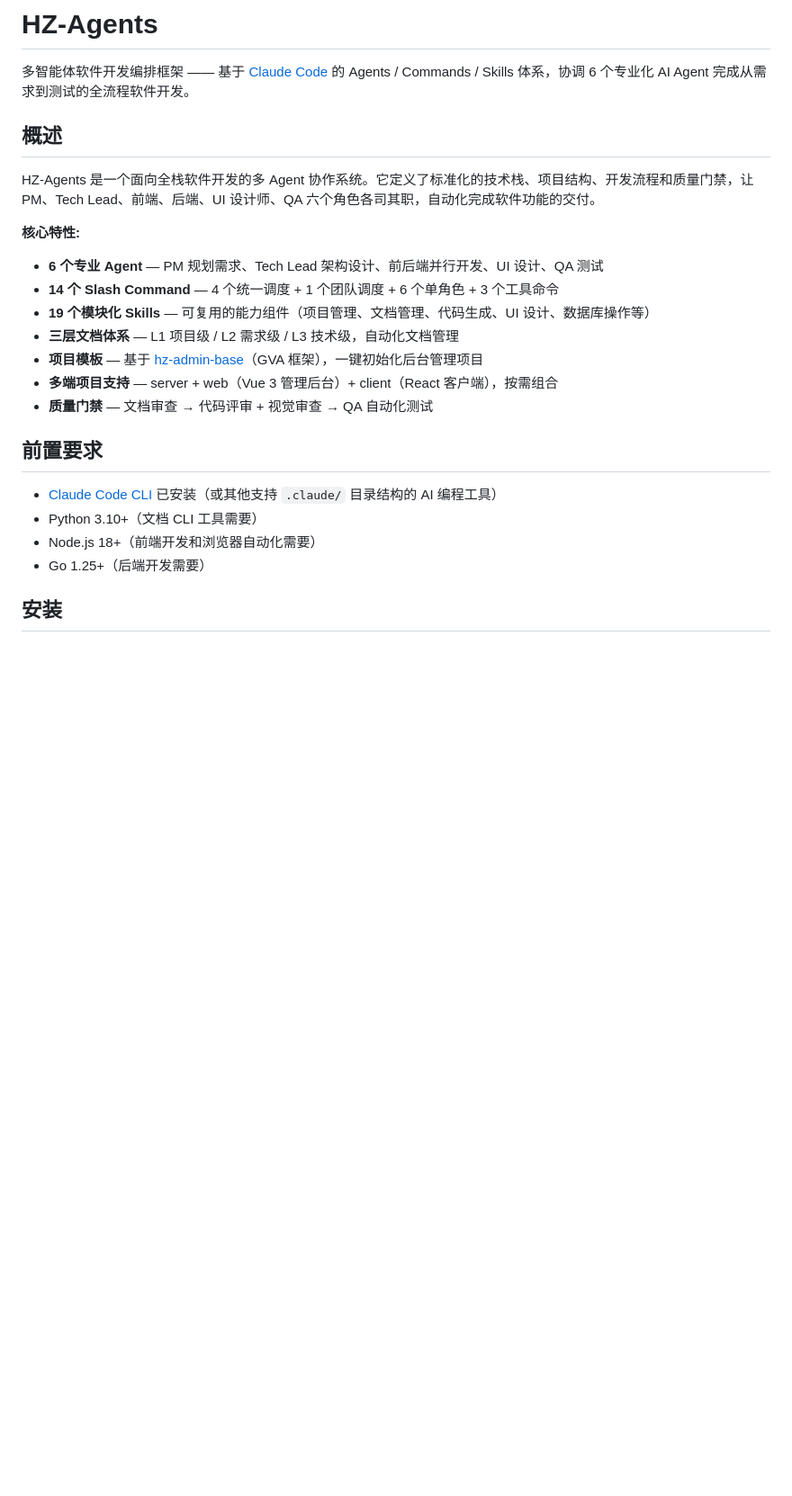
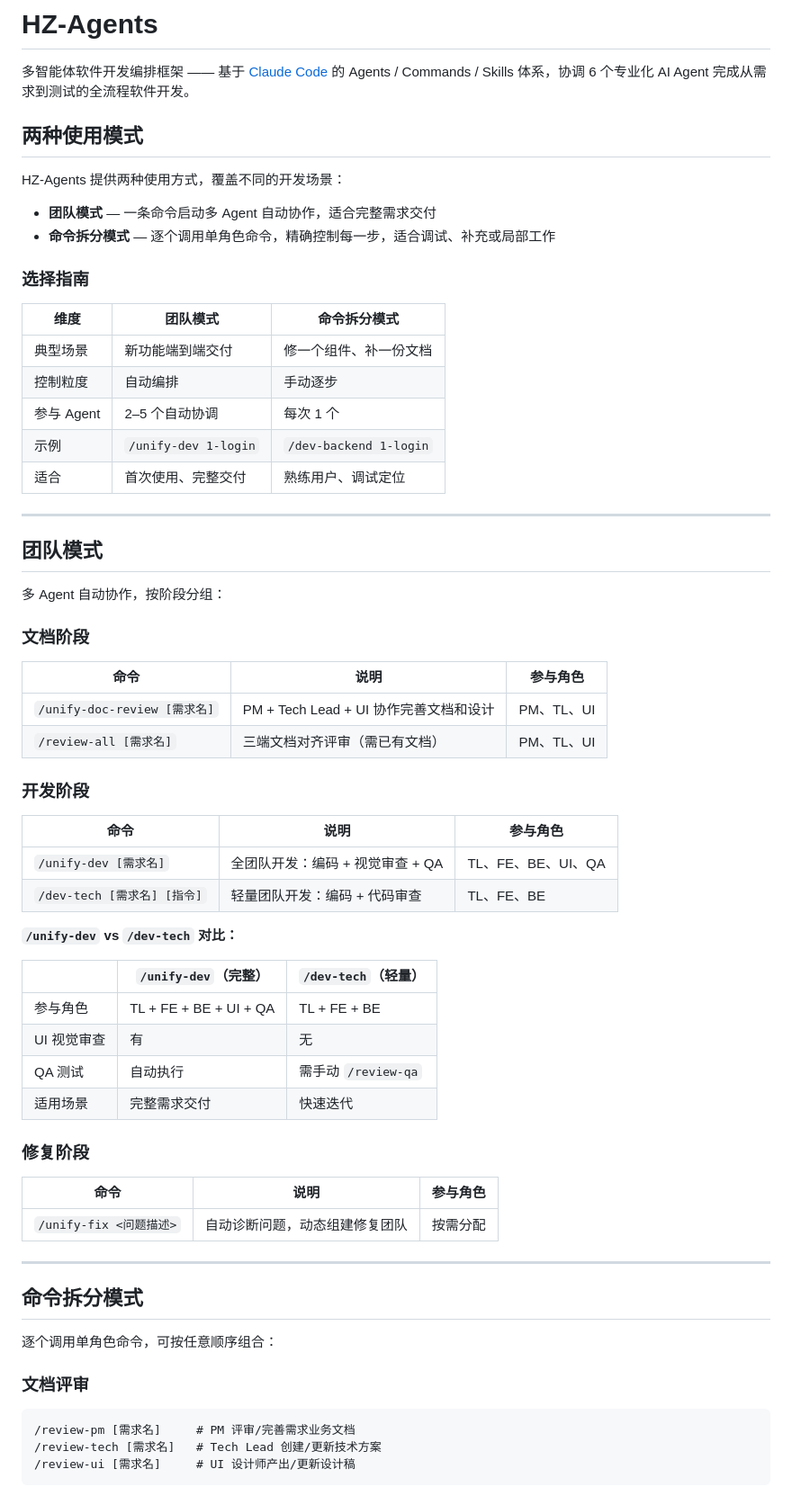
Before and after one commit to LucaHhx/hz-agents, a Markdown page: README.md, the part around one of its changes. Shown at 90% size. Drawn GitHub-style; blank space fills up the shorter version.

````diff
--- a/README.md
+++ b/README.md
@@ -1,29 +1,6 @@
 # HZ-Agents
 
 多智能体软件开发编排框架 —— 基于 [Claude Code](https://docs.anthropic.com/en/docs/claude-code) 的 Agents / Commands / Skills 体系，协调 6 个专业化 AI Agent 完成从需求到测试的全流程软件开发。
-
-## 概述
-
-HZ-Agents 是一个面向全栈软件开发的多 Agent 协作系统。它定义了标准化的技术栈、项目结构、开发流程和质量门禁，让 PM、Tech Lead、前端、后端、UI 设计师、QA 六个角色各司其职，自动化完成软件功能的交付。
-
-**核心特性:**
-
-- **6 个专业 Agent** — PM 规划需求、Tech Lead 架构设计、前后端并行开发、UI 设计、QA 测试
-- **14 个 Slash Command** — 4 个统一调度 + 1 个团队调度 + 6 个单角色 + 3 个工具命令
-- **19 个模块化 Skills** — 可复用的能力组件（项目管理、文档管理、代码生成、UI 设计、数据库操作等）
-- **三层文档体系** — L1 项目级 / L2 需求级 / L3 技术级，自动化文档管理
-- **项目模板** — 基于 [hz-admin-base](https://github.com/LucaHhx/hz-admin-base.git)（GVA 框架），一键初始化后台管理项目
-- **多端项目支持** — server + web（Vue 3 管理后台）+ client（React 客户端），按需组合
-- **质量门禁** — 文档审查 → 代码评审 + 视觉审查 → QA 自动化测试
-
-## 前置要求
-
-- [Claude Code CLI](https://docs.anthropic.com/en/docs/claude-code) 已安装（或其他支持 `.claude/` 目录结构的 AI 编程工具）
-- Python 3.10+（文档 CLI 工具需要）
-- Node.js 18+（前端开发和浏览器自动化需要）
-- Go 1.25+（后端开发需要）
-
-## 安装
 
 <!-- AI-INSTRUCTION-START
 ==========================================================================
@@ -336,3 +313,69 @@ Because we use symlinks, all projects using HZ-Agents will automatically get the
 
 AI-INSTRUCTION-END -->
 
+## 两种使用模式
+
+HZ-Agents 提供两种使用方式，覆盖不同的开发场景：
+
+- **团队模式** — 一条命令启动多 Agent 自动协作，适合完整需求交付
+- **命令拆分模式** — 逐个调用单角色命令，精确控制每一步，适合调试、补充或局部工作
+
+### 选择指南
+
+| 维度 | 团队模式 | 命令拆分模式 |
+|------|---------|------------|
+| 典型场景 | 新功能端到端交付 | 修一个组件、补一份文档 |
+| 控制粒度 | 自动编排 | 手动逐步 |
+| 参与 Agent | 2–5 个自动协调 | 每次 1 个 |
+| 示例 | `/unify-dev 1-login` | `/dev-backend 1-login` |
+| 适合 | 首次使用、完整交付 | 熟练用户、调试定位 |
+
+---
+
+## 团队模式
+
+多 Agent 自动协作，按阶段分组：
+
+### 文档阶段
+
+| 命令 | 说明 | 参与角色 |
+|------|------|---------|
+| `/unify-doc-review [需求名]` | PM + Tech Lead + UI 协作完善文档和设计 | PM、TL、UI |
+| `/review-all [需求名]` | 三端文档对齐评审（需已有文档） | PM、TL、UI |
+
+### 开发阶段
+
+| 命令 | 说明 | 参与角色 |
+|------|------|---------|
+| `/unify-dev [需求名]` | 全团队开发：编码 + 视觉审查 + QA | TL、FE、BE、UI、QA |
+| `/dev-tech [需求名] [指令]` | 轻量团队开发：编码 + 代码审查 | TL、FE、BE |
+
+**`/unify-dev` vs `/dev-tech` 对比：**
+
+| | `/unify-dev`（完整） | `/dev-tech`（轻量） |
+|---|---|---|
+| 参与角色 | TL + FE + BE + UI + QA | TL + FE + BE |
+| UI 视觉审查 | 有 | 无 |
+| QA 测试 | 自动执行 | 需手动 `/review-qa` |
+| 适用场景 | 完整需求交付 | 快速迭代 |
+
+### 修复阶段
+
+| 命令 | 说明 | 参与角色 |
+|------|------|---------|
+| `/unify-fix <问题描述>` | 自动诊断问题，动态组建修复团队 | 按需分配 |
+
+---
+
+## 命令拆分模式
+
+逐个调用单角色命令，可按任意顺序组合：
+
+### 文档评审
+
+```
+/review-pm [需求名]     # PM 评审/完善需求业务文档
+/review-tech [需求名]   # Tech Lead 创建/更新技术方案
+/review-ui [需求名]     # UI 设计师产出/更新设计稿
+```
+
````
Also changed, not shown: other parts of README.md (+81 -195 lines).
